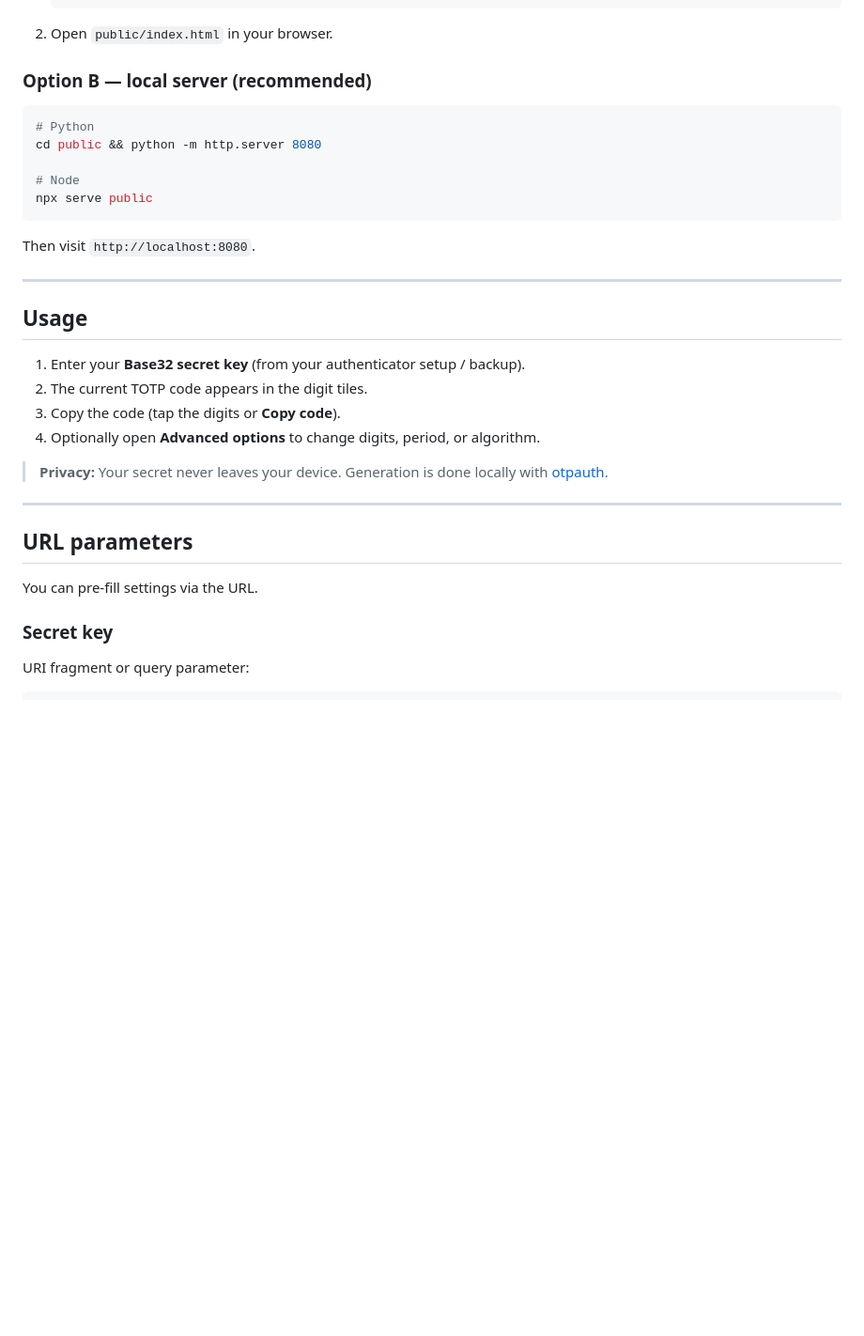
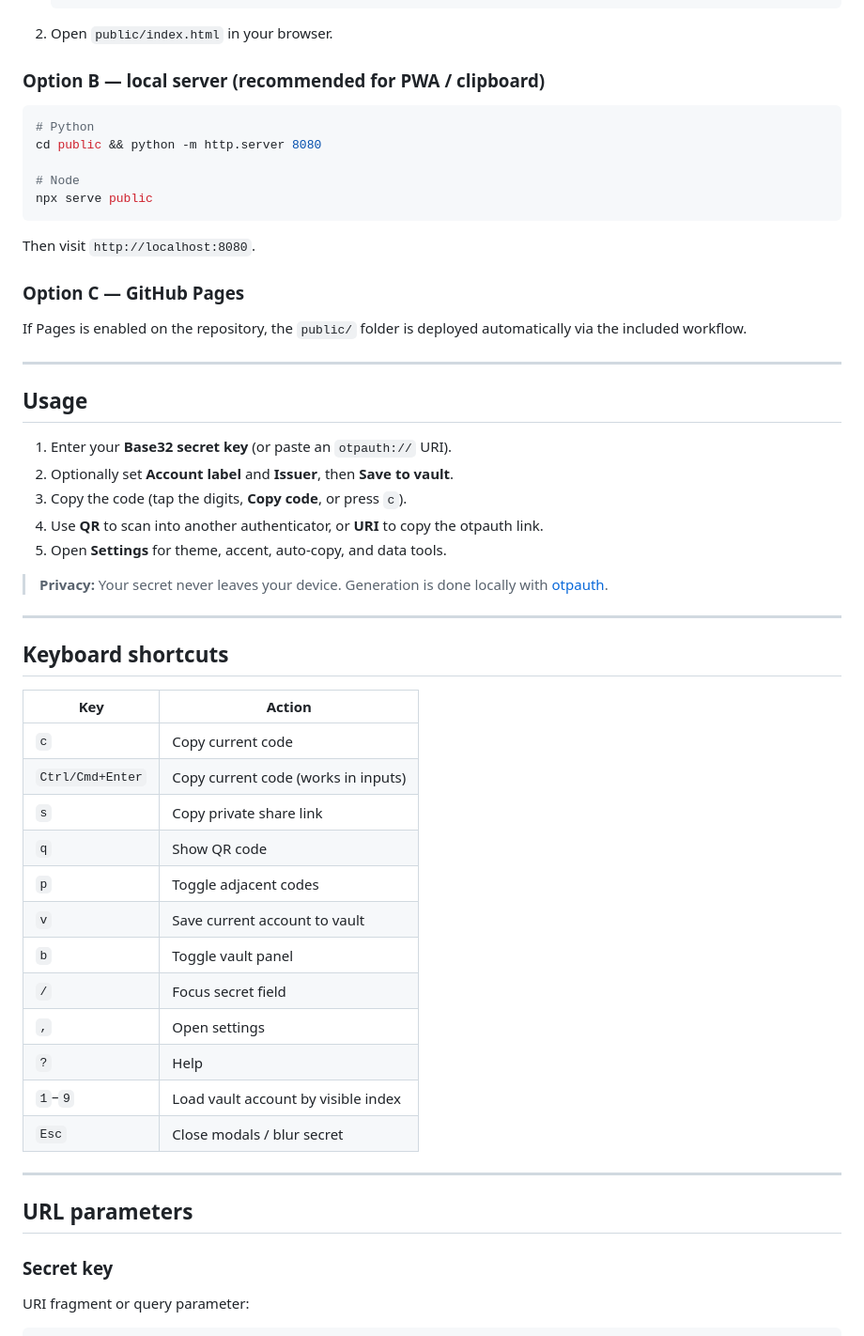
Before and after one commit to themrtramble/totp-generator, a Markdown page: Readme.md, the part around one of its changes. Shown at 94% size. GitHub-like rendering; blank space fills up the shorter version.

````diff
--- a/Readme.md
+++ b/Readme.md
@@ -45,7 +59,7 @@ No build step required. Open the app from the `public` folder:
    ```
 2. Open `public/index.html` in your browser.
 
-### Option B — local server (recommended)
+### Option B — local server (recommended for PWA / clipboard)
 
 ```bash
 # Python
@@ -57,22 +71,44 @@ npx serve public
 
 Then visit `http://localhost:8080`.
 
+### Option C — GitHub Pages
+
+If Pages is enabled on the repository, the `public/` folder is deployed automatically via the included workflow.
+
 ---
 
 ## Usage
 
-1. Enter your **Base32 secret key** (from your authenticator setup / backup).
-2. The current TOTP code appears in the digit tiles.
-3. Copy the code (tap the digits or **Copy code**).
-4. Optionally open **Advanced options** to change digits, period, or algorithm.
+1. Enter your **Base32 secret key** (or paste an `otpauth://` URI).
+2. Optionally set **Account label** and **Issuer**, then **Save to vault**.
+3. Copy the code (tap the digits, **Copy code**, or press `c`).
+4. Use **QR** to scan into another authenticator, or **URI** to copy the otpauth link.
+5. Open **Settings** for theme, accent, auto-copy, and data tools.
 
 > **Privacy:** Your secret never leaves your device. Generation is done locally with [otpauth](https://github.com/hectorm/otpauth).
 
 ---
 
+## Keyboard shortcuts
+
+| Key | Action |
+|-----|--------|
+| `c` | Copy current code |
+| `Ctrl/Cmd+Enter` | Copy current code (works in inputs) |
+| `s` | Copy private share link |
+| `q` | Show QR code |
+| `p` | Toggle adjacent codes |
+| `v` | Save current account to vault |
+| `b` | Toggle vault panel |
+| `/` | Focus secret field |
+| `,` | Open settings |
+| `?` | Help |
+| `1`–`9` | Load vault account by visible index |
+| `Esc` | Close modals / blur secret |
+
+---
+
 ## URL parameters
-
-You can pre-fill settings via the URL.
 
 ### Secret key
 
````
Also changed, not shown: other parts of Readme.md (+40 -18 lines).
